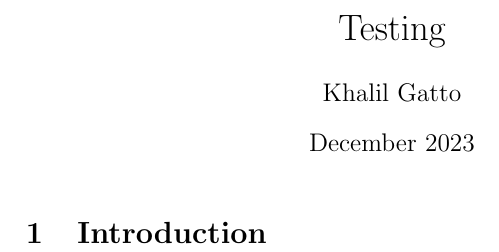
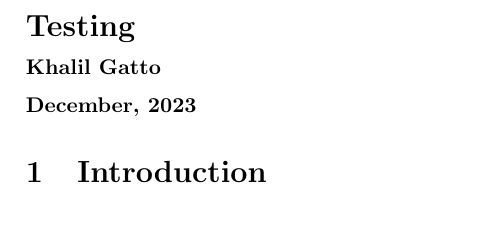
Before and after one commit to aGOATkhalil/NOTES, a LaTeX document (testing/testing.tex): part of the page, cut so that both start at the same text, the shorter picture padded with empty space. Compiled offline with pdfLaTeX.

Commit message:
playing more with testing and dates.

```diff
--- a/testing/testing.tex
+++ b/testing/testing.tex
@@ -1,12 +1,28 @@
 \documentclass{article}
 \usepackage{graphicx} % Required for inserting images
 
+\renewcommand{\today}{\ifcase \month \or January\or February\or March\or%
+April\or May \or June\or July\or August\or September\or October\or November\or %
+December\fi, \number \year}
+
+\makeatletter
+\renewcommand{\@maketitle}{
+   \raggedright\begin{flushleft}
+      \Large\bfseries\@title\par
+      \medskip
+      \normalsize \@author\par
+      \medskip % Adds some space between author and date
+      \normalsize \@date\par
+   \end{flushleft}
+}
+\makeatother
+
+
 \title{Testing}
 \author{Khalil Gatto}
-\date{December 2023}
+\date{\today}
 
 \begin{document}
-
 \maketitle
 
 \section{Introduction}
```
Also changed, not shown: testing/testing.pdf, 4 other files.
